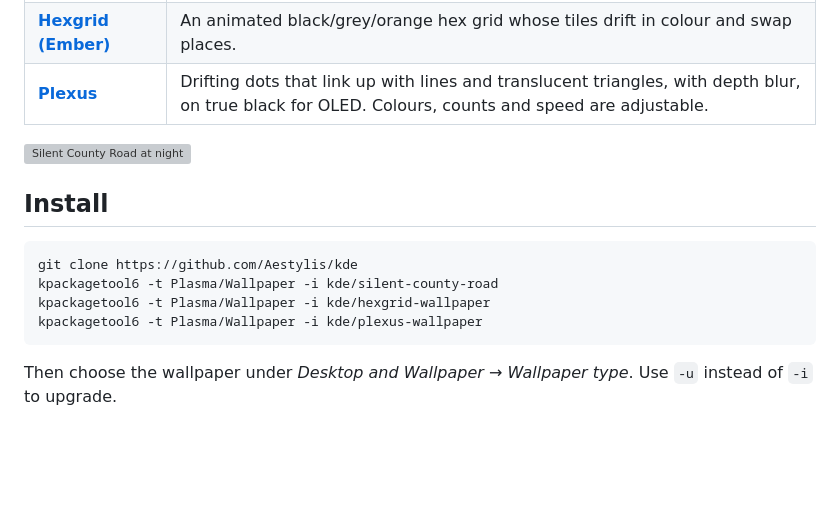
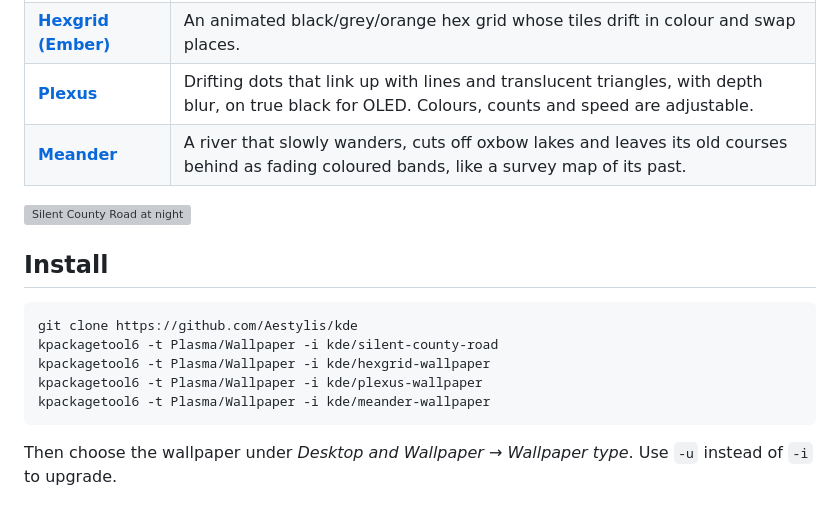
Before and after one commit to Aestylis/kde, a Markdown page: README.md, the part around the change. Drawn GitHub-style; blank space fills up the shorter version; grey boxes are pictures that could not be loaded.

````diff
--- a/README.md
+++ b/README.md
@@ -7,6 +7,7 @@ Procedural, GPU-rendered wallpapers for KDE Plasma 6. Each folder is a standalon
 | [**Silent County Road**](silent-county-road/) | A quiet pixel-art winter road that follows the real time of day, with a tiny snowplough that clears it every morning. Includes a Sky scene for a second monitor. |
 | [**Hexgrid (Ember)**](hexgrid-wallpaper/) | An animated black/grey/orange hex grid whose tiles drift in colour and swap places. |
 | [**Plexus**](plexus-wallpaper/) | Drifting dots that link up with lines and translucent triangles, with depth blur, on true black for OLED. Colours, counts and speed are adjustable. |
+| [**Meander**](meander-wallpaper/) | A river that slowly wanders, cuts off oxbow lakes and leaves its old courses behind as fading coloured bands, like a survey map of its past. |
 
 ![Silent County Road at night](silent-county-road/screenshots/night.gif)
 
@@ -17,6 +18,7 @@ git clone https://github.com/Aestylis/kde
 kpackagetool6 -t Plasma/Wallpaper -i kde/silent-county-road
 kpackagetool6 -t Plasma/Wallpaper -i kde/hexgrid-wallpaper
 kpackagetool6 -t Plasma/Wallpaper -i kde/plexus-wallpaper
+kpackagetool6 -t Plasma/Wallpaper -i kde/meander-wallpaper
 ```
 
 Then choose the wallpaper under *Desktop and Wallpaper → Wallpaper type*. Use `-u` instead of `-i` to upgrade.
````
Also changed, not shown: meander-wallpaper/README.md (added, +38 -0 lines), meander-wallpaper/screenshots/survey-map.png (added), 10 other files.
